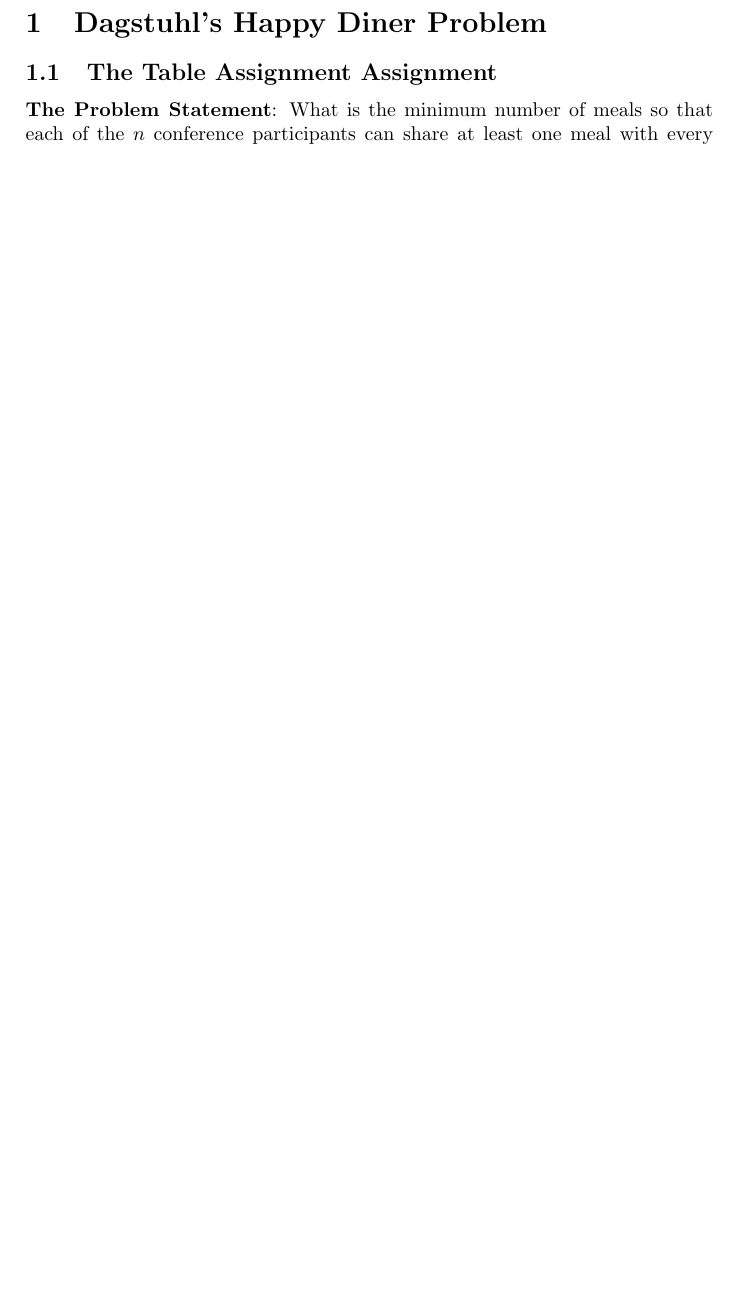
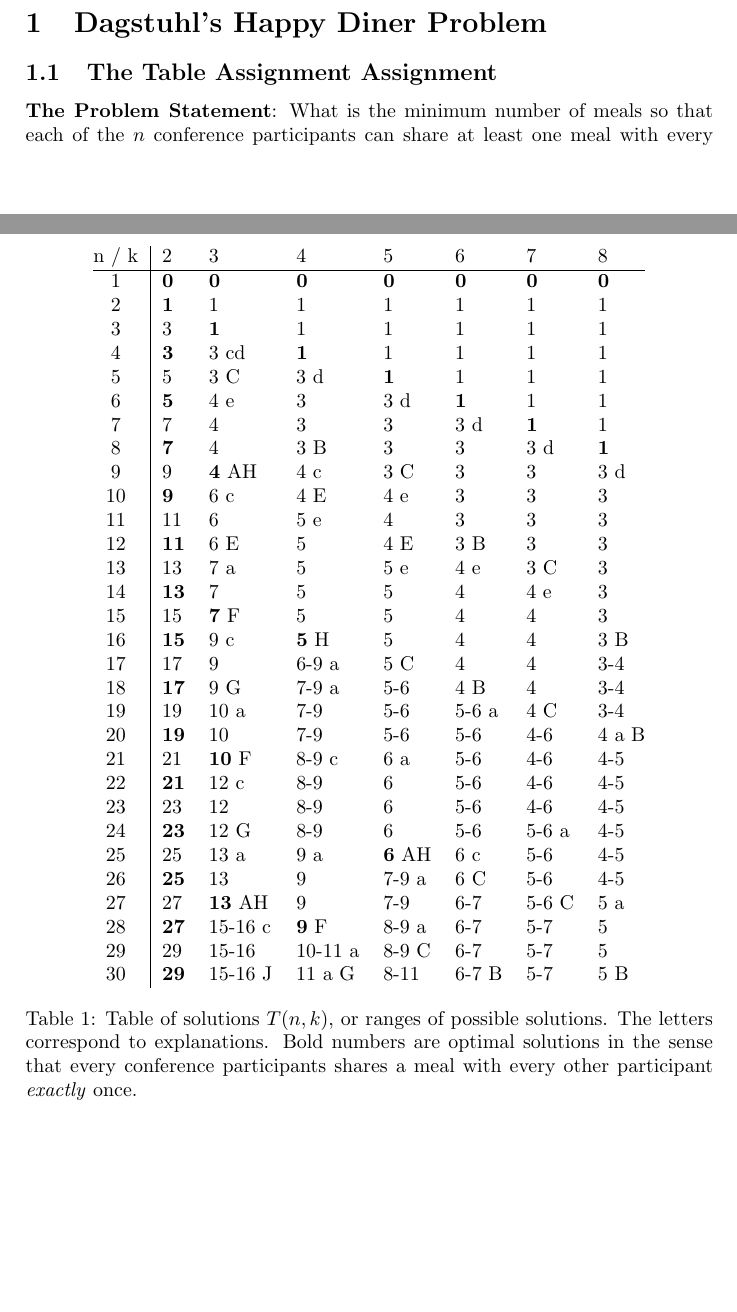
Before and after one commit to fpvandoorn/Dagstuhl-tables, a LaTeX document (abstract.tex): part of page 1 of 11 before the commit and two parts of pages 1 and 2 of 13 after it, the two joined at a grey line, cut so that both start at the same text, the shorter picture padded with empty space. Compiled offline with pdfLaTeX.

Commit message:
add extended abstract with references

```diff
--- a/abstract.tex
+++ b/abstract.tex
@@ -5,0 +43,44 @@
+\begin{table}
+  \centering
+\begin{tabular}{@{}c|lllllll@{}}
+n / k & 2 & 3 & 4 & 5 & 6 & 7 & 8\tabularnewline
+\hline
+1 & \textbf{0} & \textbf{0} & \textbf{0} & \textbf{0} & \textbf{0} &
+\textbf{0} & \textbf{0}\tabularnewline
+2 & \textbf{1} & 1 & 1 & 1 & 1 & 1 & 1\tabularnewline
+3 & 3 & \textbf{1} & 1 & 1 & 1 & 1 & 1\tabularnewline
+4 & \textbf{3} & 3 cd & \textbf{1} & 1 & 1 & 1 & 1\tabularnewline
+5 & 5 & 3 C & 3 d & \textbf{1} & 1 & 1 & 1\tabularnewline
+6 & \textbf{5} & 4 e & 3 & 3 d & \textbf{1} & 1 & 1\tabularnewline
+7 & 7 & 4 & 3 & 3 & 3 d & \textbf{1} & 1\tabularnewline
+8 & \textbf{7} & 4 & 3 B & 3 & 3 & 3 d & \textbf{1}\tabularnewline
+9 & 9 & \textbf{4} AH & 4 c & 3 C & 3 & 3 & 3 d\tabularnewline
+10 & \textbf{9} & 6 c & 4 E & 4 e & 3 & 3 & 3\tabularnewline
+11 & 11 & 6 & 5 e & 4 & 3 & 3 & 3\tabularnewline
+12 & \textbf{11} & 6 E & 5 & 4 E & 3 B & 3 & 3\tabularnewline
+13 & 13 & 7 a & 5 & 5 e & 4 e & 3 C & 3\tabularnewline
+14 & \textbf{13} & 7 & 5 & 5 & 4 & 4 e & 3\tabularnewline
+15 & 15 & \textbf{7} F & 5 & 5 & 4 & 4 & 3\tabularnewline
+16 & \textbf{15} & 9 c & \textbf{5} H & 5 & 4 & 4 & 3 B\tabularnewline
+17 & 17 & 9 & 6-9 a & 5 C & 4 & 4 & 3-4\tabularnewline
+18 & \textbf{17} & 9 G & 7-9 a & 5-6 & 4 B & 4 & 3-4\tabularnewline
+19 & 19 & 10 a & 7-9 & 5-6 & 5-6 a & 4 C & 3-4\tabularnewline
+20 & \textbf{19} & 10 & 7-9 & 5-6 & 5-6 & 4-6 & 4 a B\tabularnewline
+21 & 21 & \textbf{10} F & 8-9 c & 6 a & 5-6 & 4-6 & 4-5\tabularnewline
+22 & \textbf{21} & 12 c & 8-9 & 6 & 5-6 & 4-6 & 4-5\tabularnewline
+23 & 23 & 12 & 8-9 & 6 & 5-6 & 4-6 & 4-5\tabularnewline
+24 & \textbf{23} & 12 G & 8-9 & 6 & 5-6 & 5-6 a & 4-5\tabularnewline
+25 & 25 & 13 a & 9 a & \textbf{6} AH & 6 c & 5-6 & 4-5\tabularnewline
+26 & \textbf{25} & 13 & 9 & 7-9 a & 6 C & 5-6 & 4-5\tabularnewline
+27 & 27 & \textbf{13} AH & 9 & 7-9 & 6-7 & 5-6 C & 5 a\tabularnewline
+28 & \textbf{27} & 15-16 c & \textbf{9} F & 8-9 a & 6-7 & 5-7 &
+5\tabularnewline
+29 & 29 & 15-16 & 10-11 a & 8-9 C & 6-7 & 5-7 & 5\tabularnewline
+30 & \textbf{29} & 15-16 J & 11 a G & 8-11 & 6-7 B & 5-7 & 5
+B\tabularnewline
+\end{tabular}
+\caption{Table of solutions $T(n,k)$, or ranges of possible
+  solutions.  The letters correspond to explanations.  Bold numbers
+  are optimal solutions in the sense that every conference
+  participants shares a meal with every other participant
+  \emph{exactly} once.}
```
Also changed, not shown: abstract.tex (56 more changed lines).
